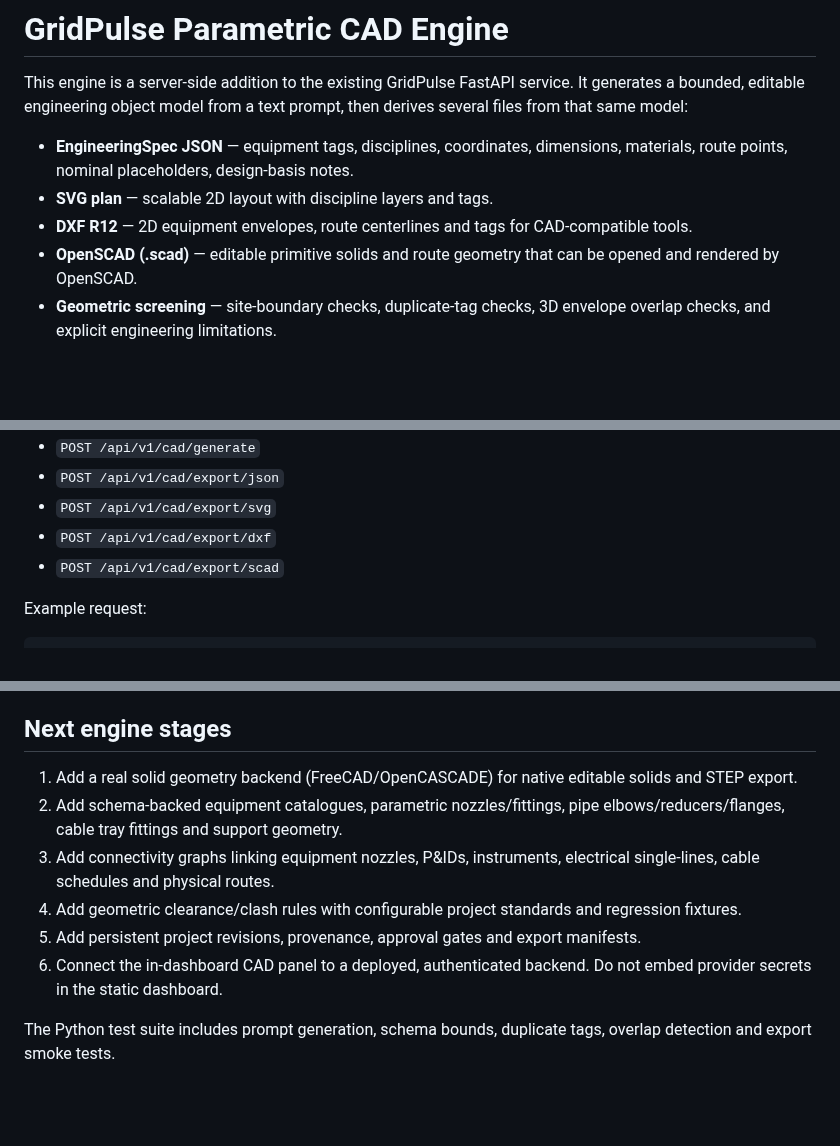
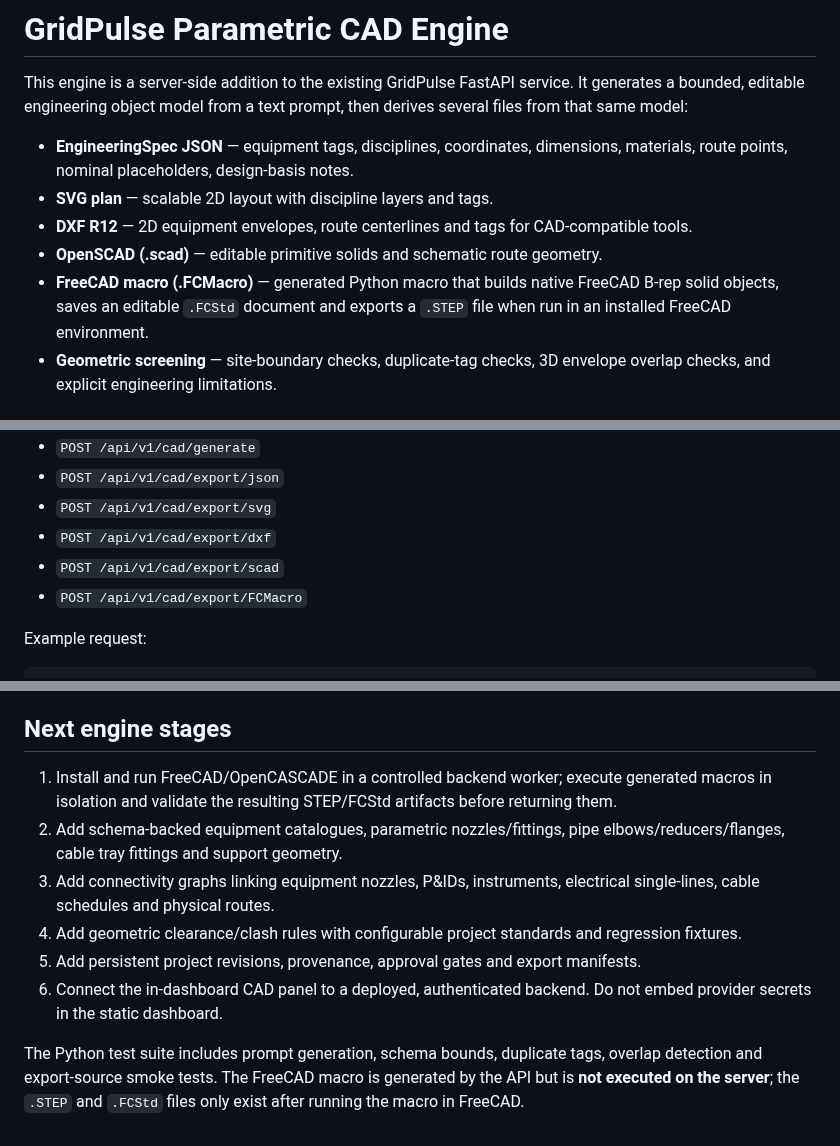
Before and after one commit to khandetube/gridpulse-power-plant-intelligence, a Markdown page: docs/CAD_ENGINE.md, 3 parts joined by grey strips. Rendered like a GitHub page; blank space fills up the shorter version.

Commit message:
Document native FreeCAD macro and STEP/FCStd export stage

```diff
--- a/docs/CAD_ENGINE.md
+++ b/docs/CAD_ENGINE.md
@@ -5,7 +5,8 @@ This engine is a server-side addition to the existing GridPulse FastAPI service.
 - **EngineeringSpec JSON** — equipment tags, disciplines, coordinates, dimensions, materials, route points, nominal placeholders, design-basis notes.
 - **SVG plan** — scalable 2D layout with discipline layers and tags.
 - **DXF R12** — 2D equipment envelopes, route centerlines and tags for CAD-compatible tools.
-- **OpenSCAD (.scad)** — editable primitive solids and route geometry that can be opened and rendered by OpenSCAD.
+- **OpenSCAD (.scad)** — editable primitive solids and schematic route geometry.
+- **FreeCAD macro (.FCMacro)** — generated Python macro that builds native FreeCAD B-rep solid objects, saves an editable `.FCStd` document and exports a `.STEP` file when run in an installed FreeCAD environment.
 - **Geometric screening** — site-boundary checks, duplicate-tag checks, 3D envelope overlap checks, and explicit engineering limitations.
 
 ## API
@@ -18,6 +19,7 @@ The endpoints are part of the FastAPI backend; GitHub Pages is static hosting an
 - `POST /api/v1/cad/export/svg`
 - `POST /api/v1/cad/export/dxf`
 - `POST /api/v1/cad/export/scad`
+- `POST /api/v1/cad/export/FCMacro`
 
 Example request:
 
@@ -52,11 +54,11 @@ No real power-plant measurements, vendor data, confidential network data or disp
 
 ## Next engine stages
 
-1. Add a real solid geometry backend (FreeCAD/OpenCASCADE) for native editable solids and STEP export.
+1. Install and run FreeCAD/OpenCASCADE in a controlled backend worker; execute generated macros in isolation and validate the resulting STEP/FCStd artifacts before returning them.
 2. Add schema-backed equipment catalogues, parametric nozzles/fittings, pipe elbows/reducers/flanges, cable tray fittings and support geometry.
 3. Add connectivity graphs linking equipment nozzles, P&IDs, instruments, electrical single-lines, cable schedules and physical routes.
 4. Add geometric clearance/clash rules with configurable project standards and regression fixtures.
 5. Add persistent project revisions, provenance, approval gates and export manifests.
 6. Connect the in-dashboard CAD panel to a deployed, authenticated backend. Do not embed provider secrets in the static dashboard.
 
-The Python test suite includes prompt generation, schema bounds, duplicate tags, overlap detection and export smoke tests.
+The Python test suite includes prompt generation, schema bounds, duplicate tags, overlap detection and export-source smoke tests. The FreeCAD macro is generated by the API but is **not executed on the server**; the `.STEP` and `.FCStd` files only exist after running the macro in FreeCAD.
```
